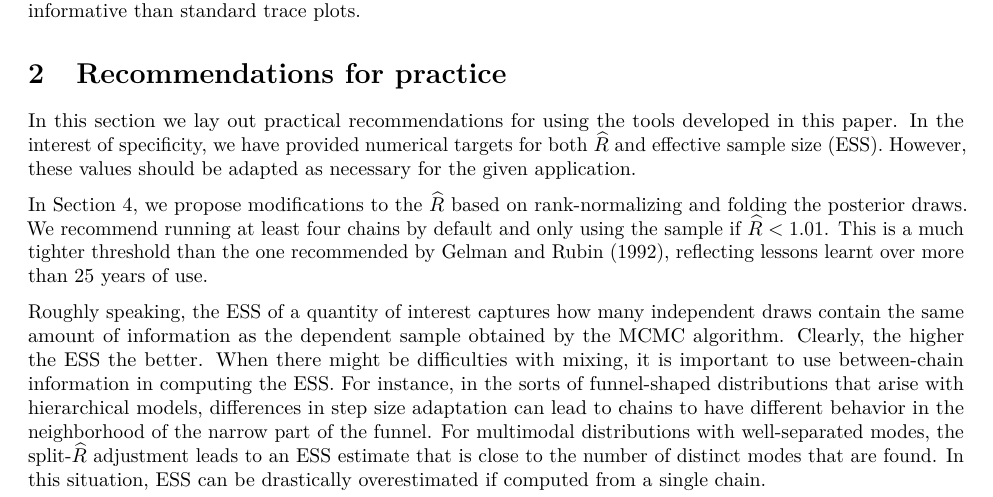
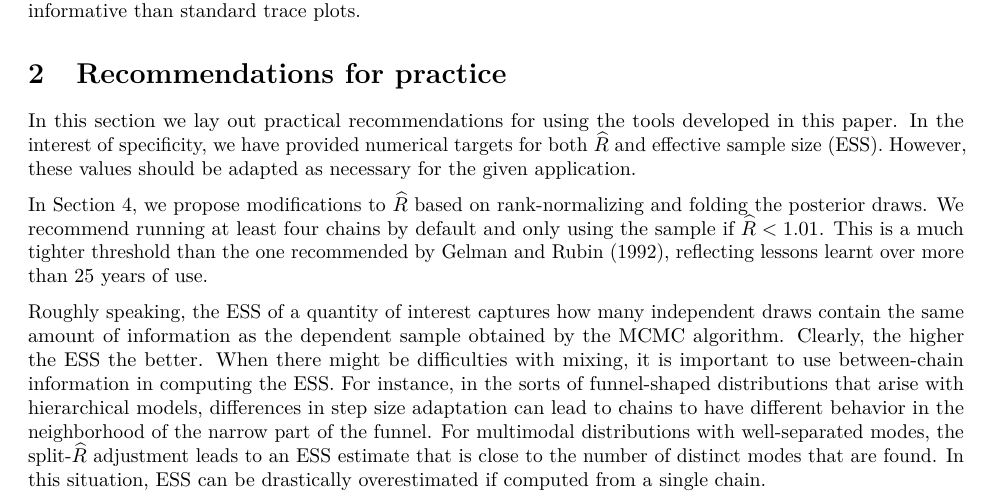
Before and after one commit to avehtari/rhat_ess, a LaTeX paper (paper/rhat.tex): part of page 4 of 22, cut so that both start at the same text. Compiled offline with pdfLaTeX.

Commit message:
errant the

```diff
--- a/paper/rhat.tex
+++ b/paper/rhat.tex
@@ -331,7 +331,7 @@ developed in this paper. In the interest of specificity, we have
 provided numerical targets for both \Rhat\ and effective sample size (ESS).
 However, these values should be adapted as necessary for the given application.
 
-In Section \ref{improving-convergence-diagnostics}, we propose modifications to the
+In Section \ref{improving-convergence-diagnostics}, we propose modifications to
 \Rhat\ based on rank-normalizing and folding the posterior draws.  We recommend running at least
 four chains by default and only using the sample if  $\widehat{R} < 1.01$.
 This is a much tighter threshold than the one recommended by
```
